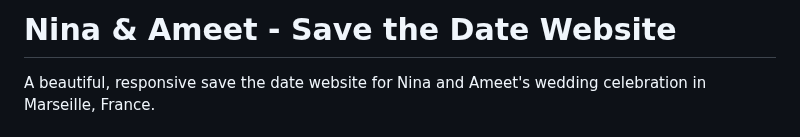
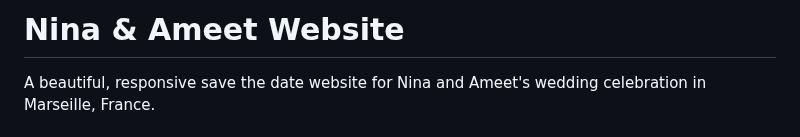
Before and after one commit to ameetkal/ninameet, a Markdown page: README.md, the part around the change. GitHub-like rendering.

```diff
--- a/README.md
+++ b/README.md
@@ -1,4 +1,4 @@
-# Nina & Ameet - Save the Date Website
+# Nina & Ameet Website
 
 A beautiful, responsive save the date website for Nina and Ameet's wedding celebration in Marseille, France.
 
```
